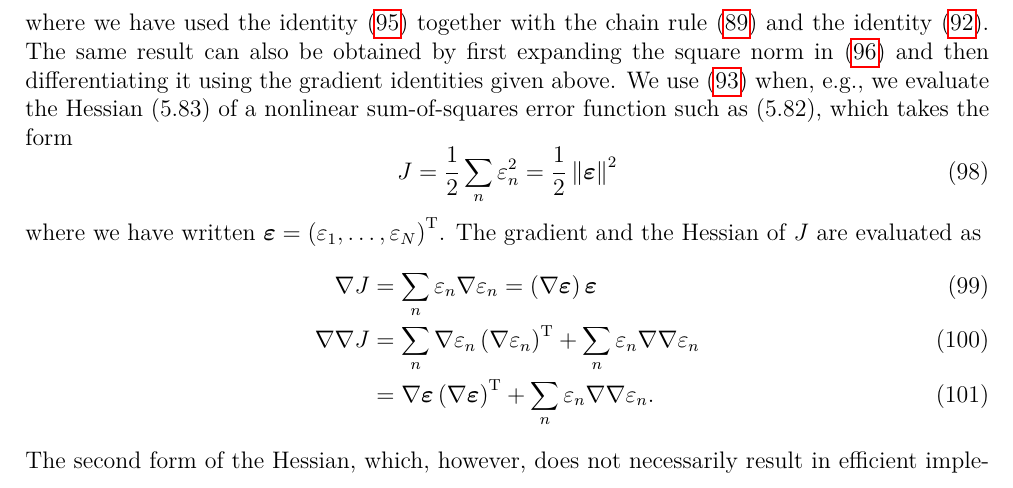
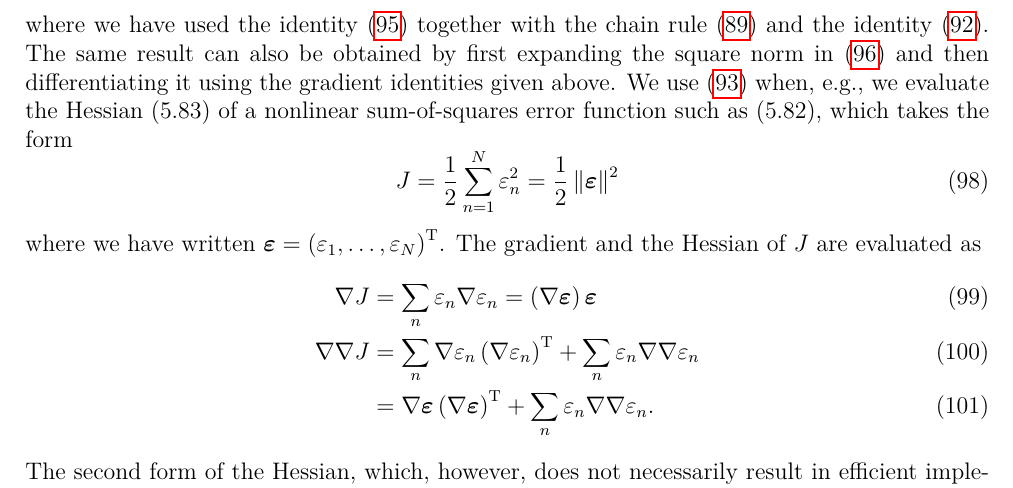
Before and after one commit to yousuketakada/prml_errata, a LaTeX document (prml_errata.tex): part of page 18 of 24, cut so that both start at the same text. Compiled offline with pdfLaTeX.

Commit message:
Add sum range

```diff
--- a/prml_errata.tex
+++ b/prml_errata.tex
@@ -1361,7 +1361,7 @@ We use \eqref{eq:gradient_of_scalar_vector_product}
 when, e.g., we evaluate the Hessian~(5.83) of a nonlinear sum-of-squares error function
 such as (5.82), which takes the form
 \begin{equation}
-J = \frac{1}{2} \sum_{n} \varepsilon_n^{2} = \frac{1}{2} \left\|\bm{\varepsilon}\right\|^2
+J = \frac{1}{2} \sum_{n=1}^{N} \varepsilon_n^{2} = \frac{1}{2} \left\|\bm{\varepsilon}\right\|^2
 \end{equation}
 where we have written
 $\bm{\varepsilon} = \left(\varepsilon_1, \dots, \varepsilon_N\right)^{\operatorname{T}}$.
```
Also changed, not shown: prml_errata.pdf.
